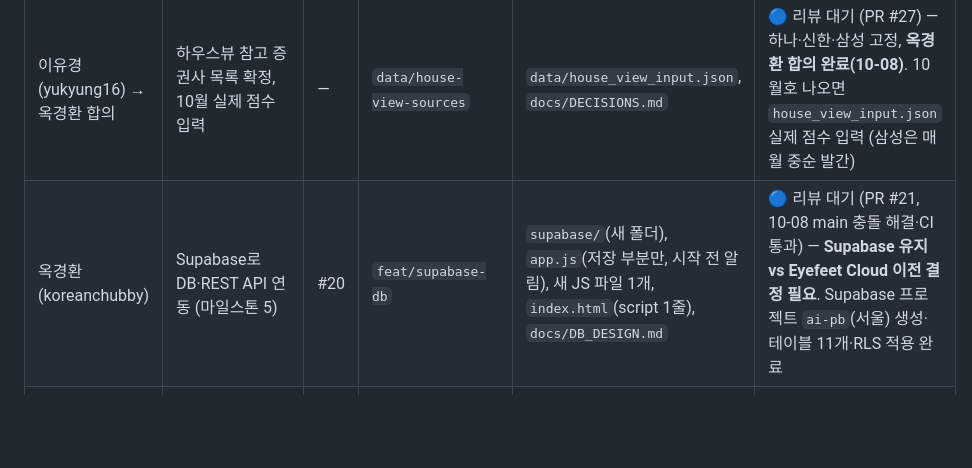
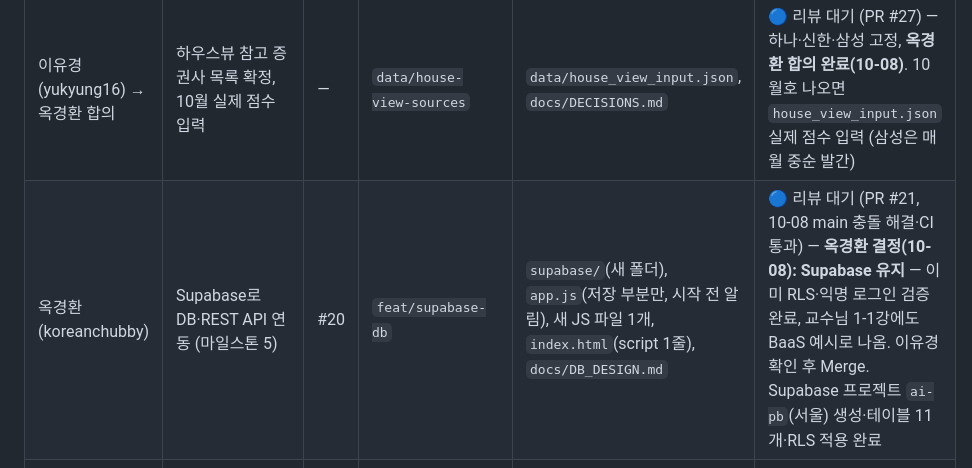
Before and after one commit to koreanchubby/ai-pb, a Markdown page: docs/STATUS.md, the part around the change. GitHub-like rendering; blank space fills up the shorter version.

Commit message:
status: DB는 Supabase 유지(옥경환 결정, #21)
Co-Authored-By: Claude Opus 5.5 <noreply@anthropic.com>

```diff
--- a/docs/STATUS.md
+++ b/docs/STATUS.md
@@ -18,7 +18,7 @@
 | 옥경환 → 이유경 검토 | 뉴스 화면 news.json 연결 시안 | — | `feat/news-view` | `news-view.js`, `sw.js`, `index.html`(1줄) | ✅ PR #16 채택·Merge (10-07 이유경 리뷰: 로컬에서 카드 12개·필터·원문 링크 확인) |
 | 둘 다 | 가정 수치 교체안 (기대수익·변동성·설문 구간) | — | `fix/assumptions` | `app.js`, `scripts/calc_reference.py`, `tests/`, `docs/` | ✅ PR #17 Merge (10-07 합의: 해외 기관 전망 USD 사용·국내주식=신흥국 값·설문 구간 1점 조정. 스트레스 손실·과세 분배율은 아직 데모값) |
 | 이유경 (yukyung16) → 옥경환 합의 | 하우스뷰 참고 증권사 목록 확정, 10월 실제 점수 입력 | — | `data/house-view-sources` | `data/house_view_input.json`, `docs/DECISIONS.md` | 🔵 리뷰 대기 (PR #27) — 하나·신한·삼성 고정, **옥경환 합의 완료(10-08)**. 10월호 나오면 `house_view_input.json` 실제 점수 입력 (삼성은 매월 중순 발간) |
-| 옥경환 (koreanchubby) | Supabase로 DB·REST API 연동 (마일스톤 5) | #20 | `feat/supabase-db` | `supabase/`(새 폴더), `app.js`(저장 부분만, 시작 전 알림), 새 JS 파일 1개, `index.html`(script 1줄), `docs/DB_DESIGN.md` | 🔵 리뷰 대기 (PR #21, 10-08 main 충돌 해결·CI 통과) — **Supabase 유지 vs Eyefeet Cloud 이전 결정 필요**. Supabase 프로젝트 `ai-pb`(서울) 생성·테이블 11개·RLS 적용 완료 |
+| 옥경환 (koreanchubby) | Supabase로 DB·REST API 연동 (마일스톤 5) | #20 | `feat/supabase-db` | `supabase/`(새 폴더), `app.js`(저장 부분만, 시작 전 알림), 새 JS 파일 1개, `index.html`(script 1줄), `docs/DB_DESIGN.md` | 🔵 리뷰 대기 (PR #21, 10-08 main 충돌 해결·CI 통과) — **옥경환 결정(10-08): Supabase 유지** — 이미 RLS·익명 로그인 검증 완료, 교수님 1-1강에도 BaaS 예시로 나옴. 이유경 확인 후 Merge. Supabase 프로젝트 `ai-pb`(서울) 생성·테이블 11개·RLS 적용 완료 |
 | 옥경환 (koreanchubby) | AI 예측 파이프라인 초안: 거시지표 → 다음 달 미국 주식 방향 (마일스톤 8, 주제는 이유경과 합의 필요) | #22 | `feat/ai-prediction` | `scripts/ai_predict.py`, `tests/`, `data/ai_signal.json`, `.github/workflows/`, `docs/AI_SPEC.md` (앱 화면 파일은 안 건드림) | ⏸ **보류 (추후 과제, 2026-10-08)** — 초안 PR #23은 열어 둠. 백테스트 결과 방향 정확도 50.8%로 기준(59.3%)보다 낮아 주제·방향을 다시 정하기로 함. 마일스톤 8(13~14주) 전에 결정 |
 | 이유경 (yukyung16) | Stitch 디자인 정리, CSS 반영 | #3 | `design/stitch-style` | `styles.css`, `v3.css` | ✅ PR #26 Merge (10-08) — Stitch 시안과 비교 후 **현재 화면 유지**, CSS 변경 없음. 이슈 #3 닫힘 |
 | 옥경환 (koreanchubby) | `design/stitch-style` PR 리뷰 | #5 | — | — | ✅ PR #26 승인·Merge (10-08) |
```
